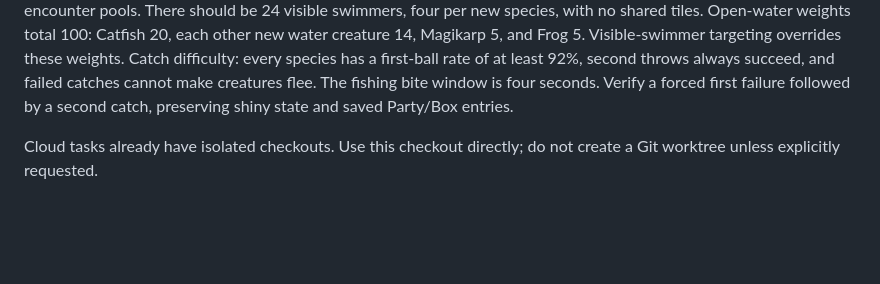
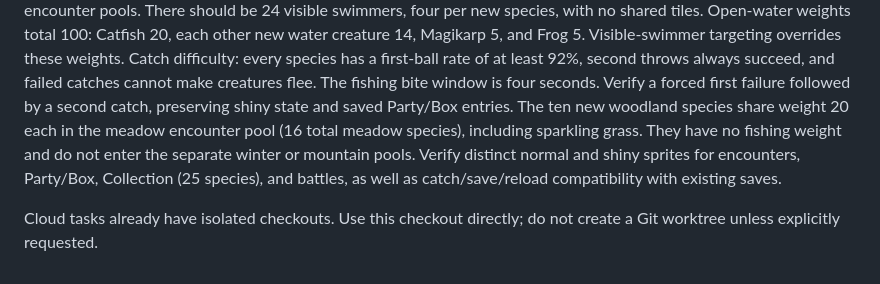
Before and after one commit to samehmohamed88/magikarp-fishing, a Markdown page: DEVELOPMENT.md, the part around the change. GitHub-like rendering; blank space fills up the shorter version.

```diff
--- a/DEVELOPMENT.md
+++ b/DEVELOPMENT.md
@@ -69,6 +69,11 @@ Catch difficulty: every species has a first-ball rate of at least 92%, second
 throws always succeed, and failed catches cannot make creatures flee. The fishing
 bite window is four seconds. Verify a forced first failure followed by a second
 catch, preserving shiny state and saved Party/Box entries.
+The ten new woodland species share weight 20 each in the meadow encounter pool
+(16 total meadow species), including sparkling grass. They have no fishing weight
+and do not enter the separate winter or mountain pools. Verify distinct normal
+and shiny sprites for encounters, Party/Box, Collection (25 species), and battles,
+as well as catch/save/reload compatibility with existing saves.
 
 Cloud tasks already have isolated checkouts. Use this checkout directly;
 do not create a Git worktree unless explicitly requested.
```
Also changed, not shown: README.md (+17 -2 lines), docs/screenshots/deer.png (added), 2 other files.
